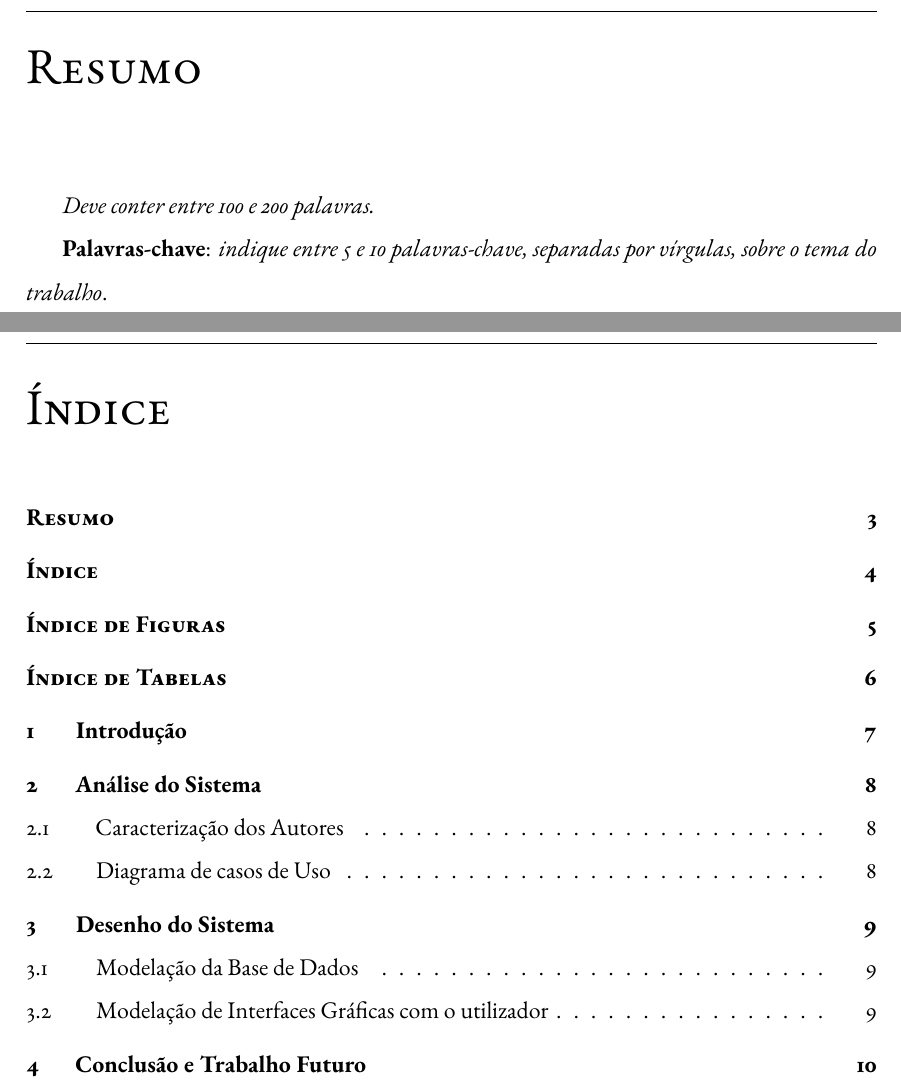
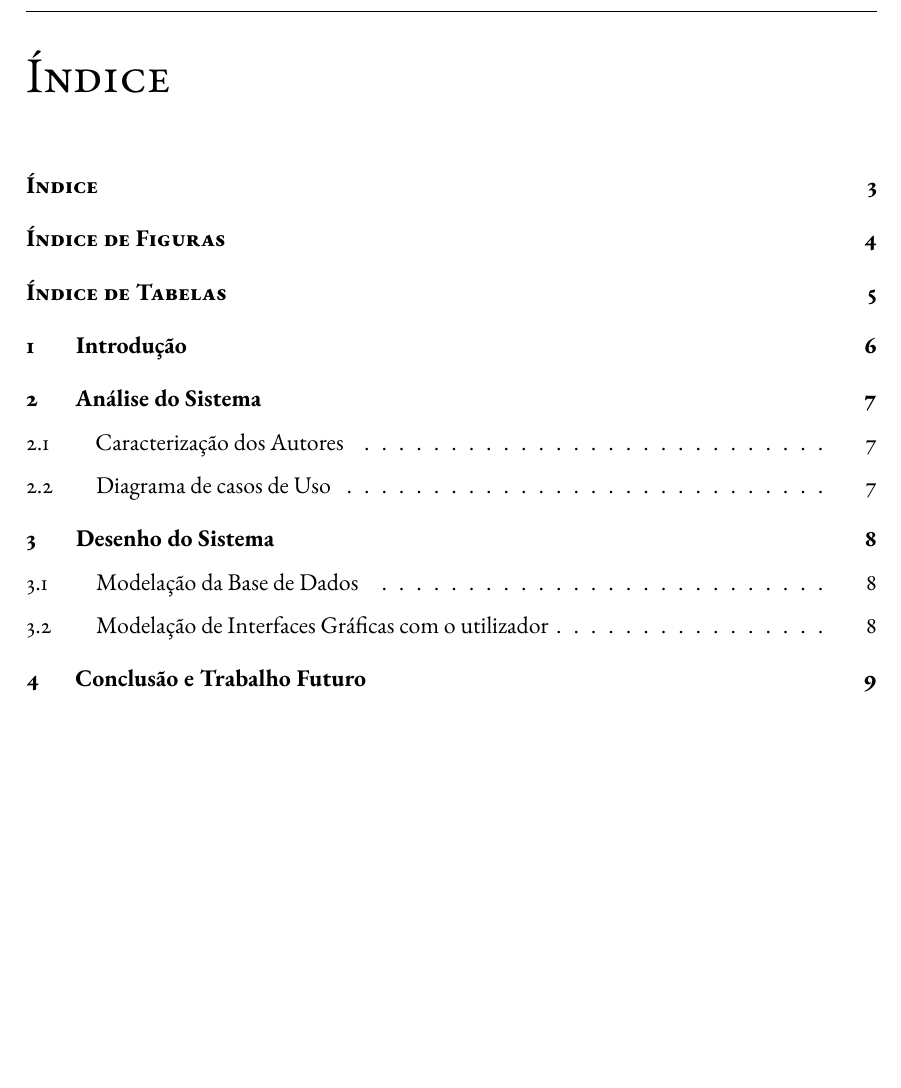
Before and after one commit to cffreitas21/DAW_Relatorio_Implementacao, a LaTeX thesis (01-main-document.tex): two parts of pages 3 and 4 of 11 before the commit and part of page 3 of 10 after it, the two joined at a grey line, cut at the place of the change, the shorter picture padded with empty space. Compiled offline with XeLaTeX; a missing font is replaced by an installed copy or a similar font.

Commit message:
sem resumo

```diff
--- a/01-main-document.tex
+++ b/01-main-document.tex
@@ -17,7 +17,7 @@
 \pagestyle{ruled}
 
 \input{parte-inicial/folhaRosto}
-\input{parte-inicial/resumo}
+%\input{parte-inicial/resumo}
 %\input{parte-inicial/abstract}
 
 %Opcional
```
